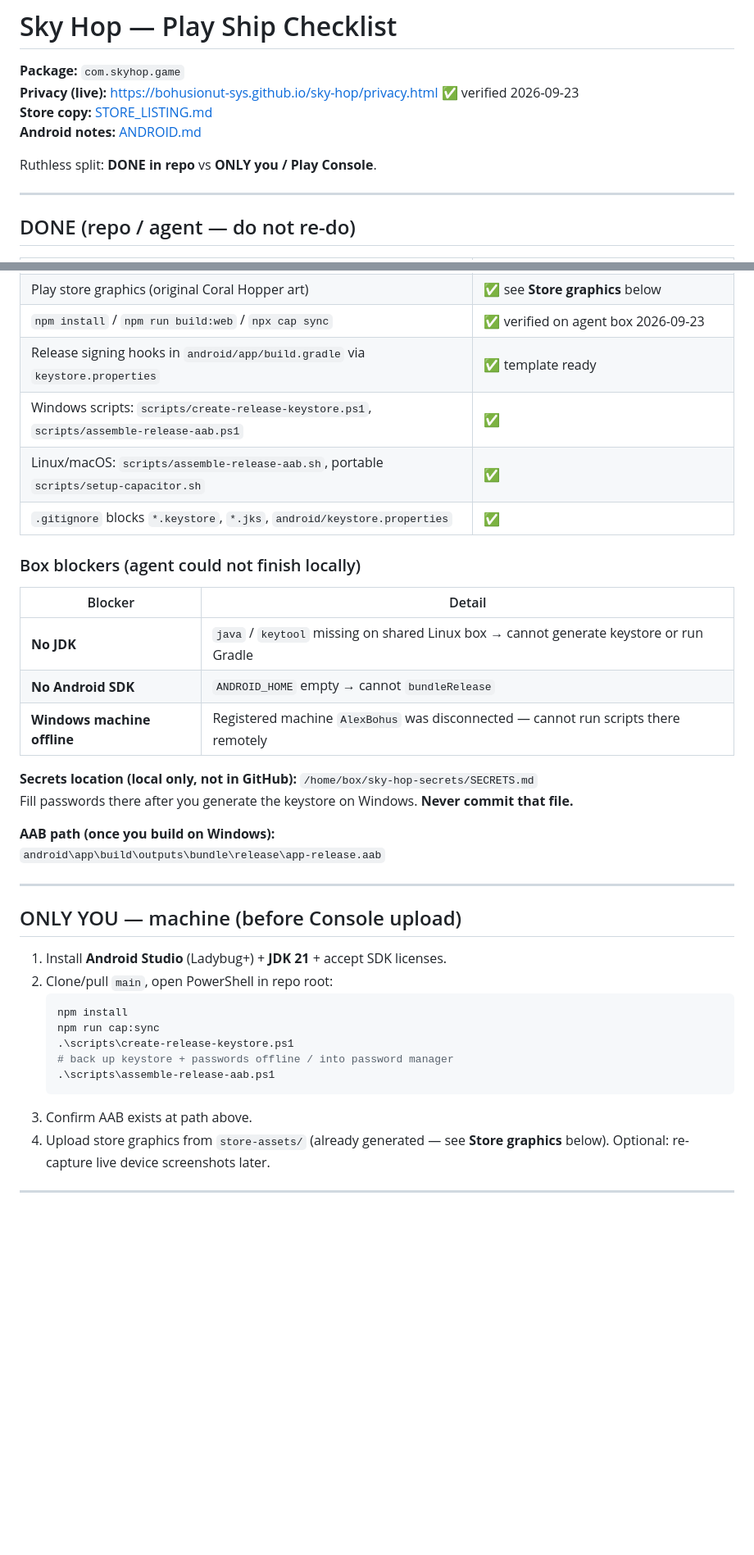
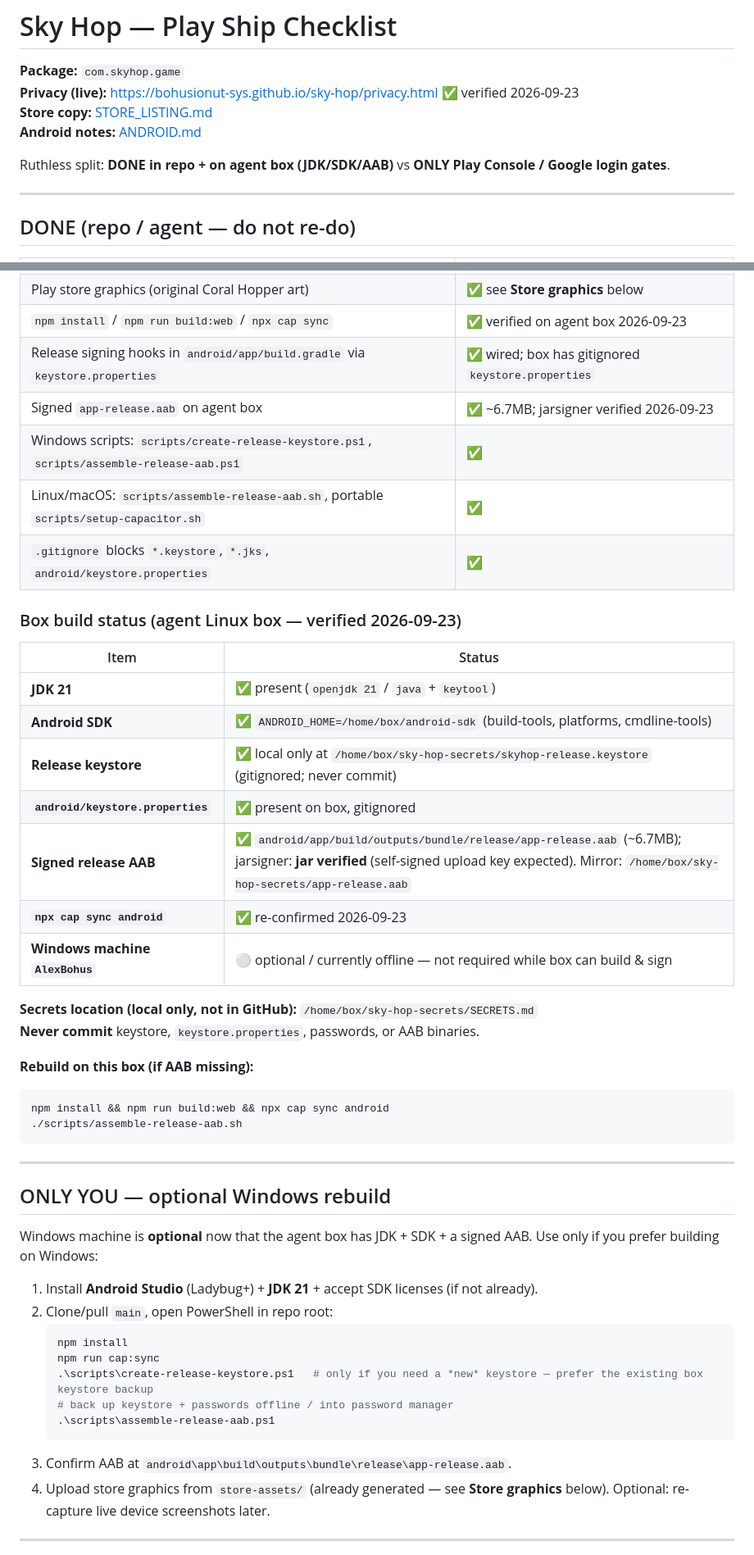
Before and after one commit to bohusionut-sys/sky-hop, a Markdown page: PLAY_SHIP.md, 2 parts joined by grey strips. Shown at 82% size. Rendered like a GitHub page; blank space fills up the shorter version.

Commit message:
Document box JDK/SDK/signed AAB as done for Play shipping.
Remove outdated No-JDK/No-SDK blockers; Windows machine is optional/offline only.

````diff
--- a/PLAY_SHIP.md
+++ b/PLAY_SHIP.md
@@ -5,7 +5,7 @@
 **Store copy:** [STORE_LISTING.md](./STORE_LISTING.md)
 **Android notes:** [ANDROID.md](./ANDROID.md)
 
-Ruthless split: **DONE in repo** vs **ONLY you / Play Console**.
+Ruthless split: **DONE in repo + on agent box (JDK/SDK/AAB)** vs **ONLY Play Console / Google login gates**.
 
 ---
 
@@ -28,39 +28,49 @@ Ruthless split: **DONE in repo** vs **ONLY you / Play Console**.
 | `STORE_LISTING.md` short/full description drafts | ✅ |
 | Play store graphics (original Coral Hopper art) | ✅ see **Store graphics** below |
 | `npm install` / `npm run build:web` / `npx cap sync` | ✅ verified on agent box 2026-09-23 |
-| Release signing hooks in `android/app/build.gradle` via `keystore.properties` | ✅ template ready |
+| Release signing hooks in `android/app/build.gradle` via `keystore.properties` | ✅ wired; box has gitignored `keystore.properties` |
+| Signed `app-release.aab` on agent box | ✅ ~6.7MB; jarsigner verified 2026-09-23 |
 | Windows scripts: `scripts/create-release-keystore.ps1`, `scripts/assemble-release-aab.ps1` | ✅ |
 | Linux/macOS: `scripts/assemble-release-aab.sh`, portable `scripts/setup-capacitor.sh` | ✅ |
 | `.gitignore` blocks `*.keystore`, `*.jks`, `android/keystore.properties` | ✅ |
 
-### Box blockers (agent could not finish locally)
+### Box build status (agent Linux box — verified 2026-09-23)
 
-| Blocker | Detail |
-|---------|--------|
-| **No JDK** | `java` / `keytool` missing on shared Linux box → cannot generate keystore or run Gradle |
-| **No Android SDK** | `ANDROID_HOME` empty → cannot `bundleRelease` |
-| **Windows machine offline** | Registered machine `AlexBohus` was disconnected — cannot run scripts there remotely |
+| Item | Status |
+|------|--------|
+| **JDK 21** | ✅ present (`openjdk 21` / `java` + `keytool`) |
+| **Android SDK** | ✅ `ANDROID_HOME=/home/box/android-sdk` (build-tools, platforms, cmdline-tools) |
+| **Release keystore** | ✅ local only at `/home/box/sky-hop-secrets/skyhop-release.keystore` (gitignored; never commit) |
+| **`android/keystore.properties`** | ✅ present on box, gitignored |
+| **Signed release AAB** | ✅ `android/app/build/outputs/bundle/release/app-release.aab` (~6.7MB); jarsigner: **jar verified** (self-signed upload key expected). Mirror: `/home/box/sky-hop-secrets/app-release.aab` |
+| **`npx cap sync android`** | ✅ re-confirmed 2026-09-23 |
+| **Windows machine `AlexBohus`** | ⚪ optional / currently offline — not required while box can build & sign |
 
 **Secrets location (local only, not in GitHub):** `/home/box/sky-hop-secrets/SECRETS.md`
-Fill passwords there after you generate the keystore on Windows. **Never commit that file.**
+**Never commit** keystore, `keystore.properties`, passwords, or AAB binaries.
 
-**AAB path (once you build on Windows):**
-`android\app\build\outputs\bundle\release\app-release.aab`
+**Rebuild on this box (if AAB missing):**
+```bash
+npm install && npm run build:web && npx cap sync android
+./scripts/assemble-release-aab.sh
+```
 
 ---
 
-## ONLY YOU — machine (before Console upload)
+## ONLY YOU — optional Windows rebuild
 
-1. Install **Android Studio** (Ladybug+) + **JDK 21** + accept SDK licenses.
+Windows machine is **optional** now that the agent box has JDK + SDK + a signed AAB. Use only if you prefer building on Windows:
+
+1. Install **Android Studio** (Ladybug+) + **JDK 21** + accept SDK licenses (if not already).
 2. Clone/pull `main`, open PowerShell in repo root:
    ```powershell
    npm install
    npm run cap:sync
-   .\scripts\create-release-keystore.ps1
+   .\scripts\create-release-keystore.ps1   # only if you need a *new* keystore — prefer the existing box keystore backup
    # back up keystore + passwords offline / into password manager
    .\scripts\assemble-release-aab.ps1
    ```
-3. Confirm AAB exists at path above.
+3. Confirm AAB at `android\app\build\outputs\bundle\release\app-release.aab`.
 4. Upload store graphics from `store-assets/` (already generated — see **Store graphics** below). Optional: re-capture live device screenshots later.
 
 ---
````
Also changed, not shown: other parts of PLAY_SHIP.md (+1 -1 lines).
